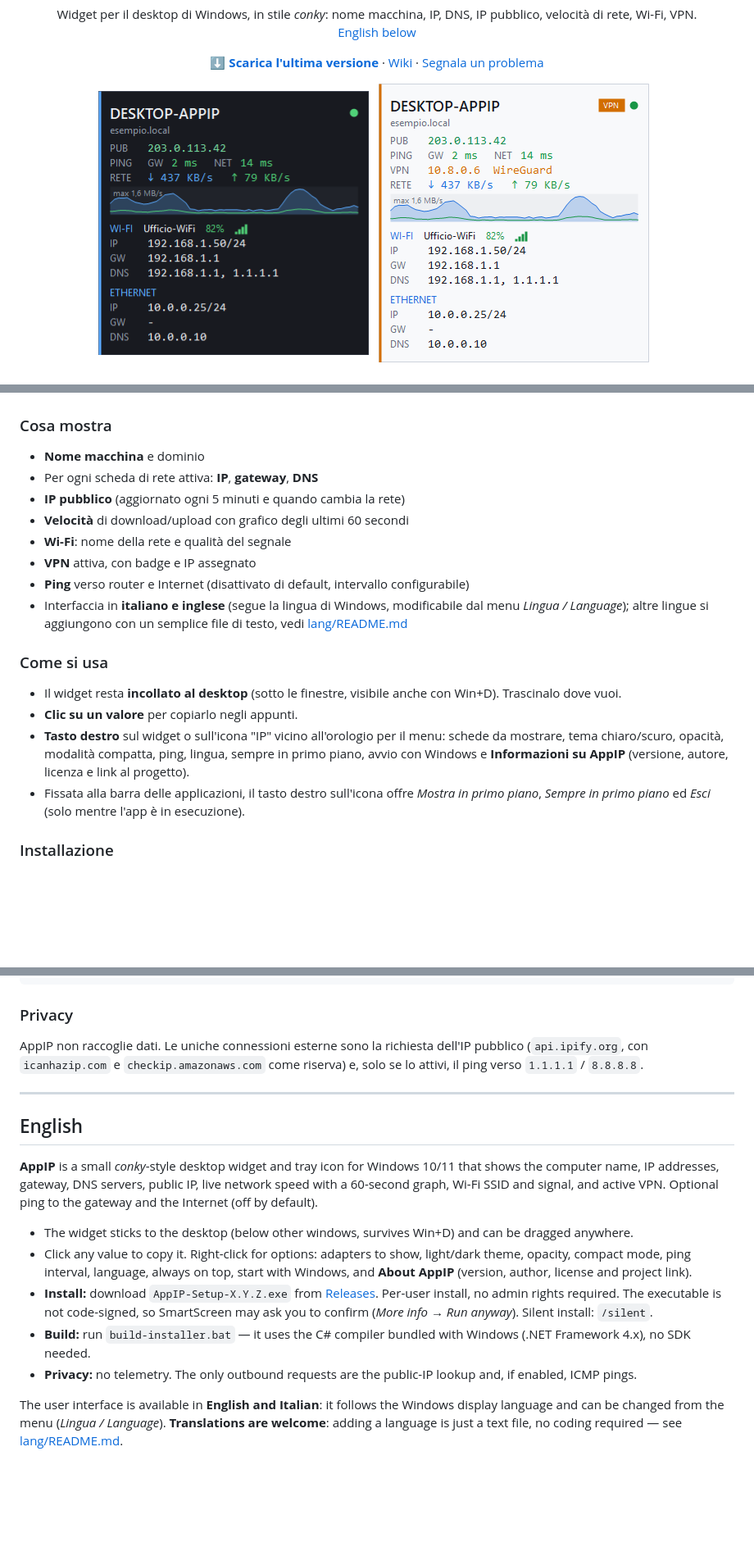
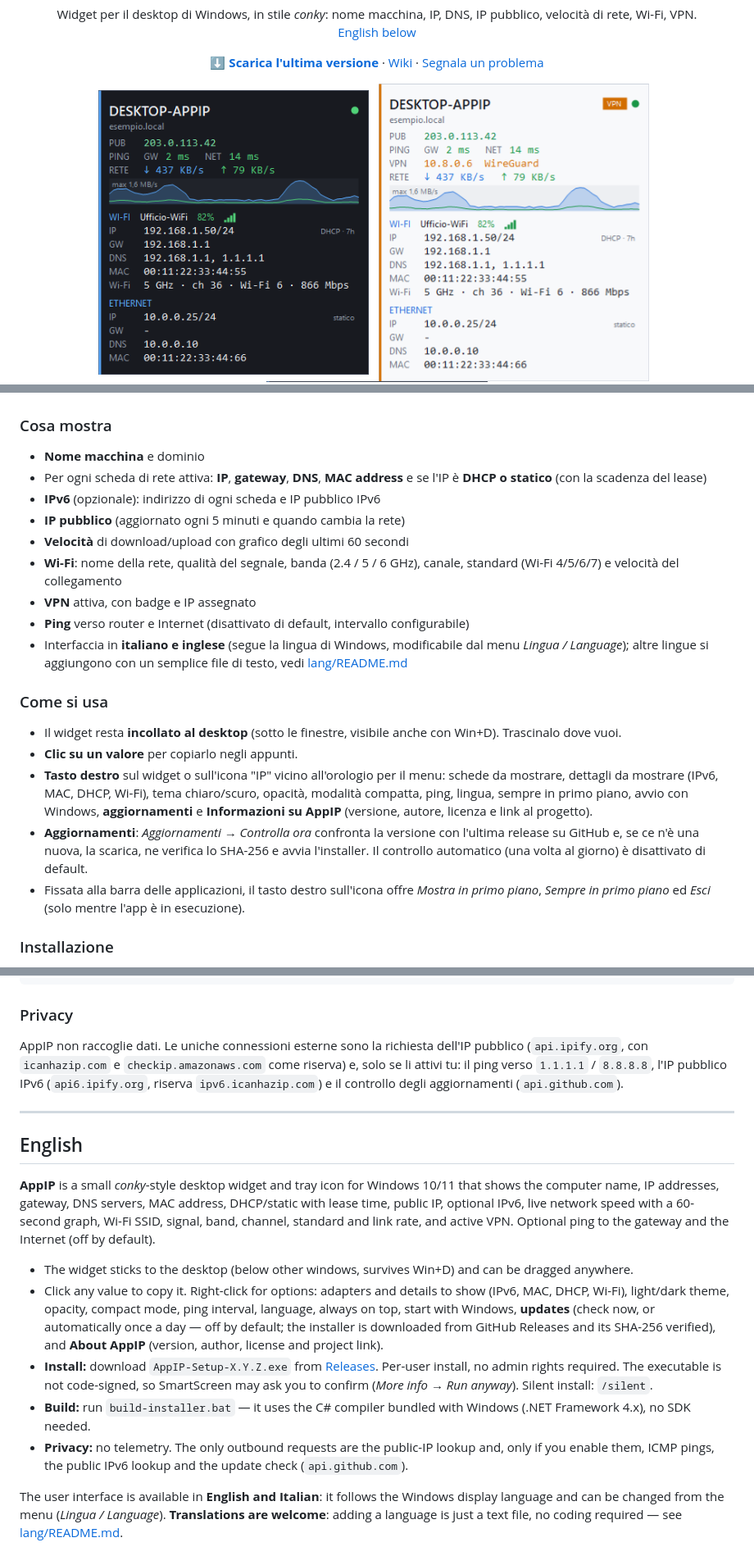
Before and after one commit to corbolma/AppIP, a Markdown page: README.md, 3 parts joined by grey strips. Shown at 82% size. Rendered like a GitHub page; pictures changed too: docs/widget-chiaro-vpn.png, docs/widget-compatto.png, docs/widget-scuro.png; blank space fills up the shorter version.

````diff
--- a/README.md
+++ b/README.md
@@ -26,10 +26,11 @@
 
 ### Cosa mostra
 - **Nome macchina** e dominio
-- Per ogni scheda di rete attiva: **IP**, **gateway**, **DNS**
+- Per ogni scheda di rete attiva: **IP**, **gateway**, **DNS**, **MAC address** e se l'IP è **DHCP o statico** (con la scadenza del lease)
+- **IPv6** (opzionale): indirizzo di ogni scheda e IP pubblico IPv6
 - **IP pubblico** (aggiornato ogni 5 minuti e quando cambia la rete)
 - **Velocità** di download/upload con grafico degli ultimi 60 secondi
-- **Wi-Fi**: nome della rete e qualità del segnale
+- **Wi-Fi**: nome della rete, qualità del segnale, banda (2.4 / 5 / 6 GHz), canale, standard (Wi-Fi 4/5/6/7) e velocità del collegamento
 - **VPN** attiva, con badge e IP assegnato
 - **Ping** verso router e Internet (disattivato di default, intervallo configurabile)
 - Interfaccia in **italiano e inglese** (segue la lingua di Windows, modificabile dal menu *Lingua / Language*); altre lingue si aggiungono con un semplice file di testo, vedi [lang/README.md](lang/README.md)
@@ -37,7 +38,8 @@
 ### Come si usa
 - Il widget resta **incollato al desktop** (sotto le finestre, visibile anche con Win+D). Trascinalo dove vuoi.
 - **Clic su un valore** per copiarlo negli appunti.
-- **Tasto destro** sul widget o sull'icona "IP" vicino all'orologio per il menu: schede da mostrare, tema chiaro/scuro, opacità, modalità compatta, ping, lingua, sempre in primo piano, avvio con Windows e **Informazioni su AppIP** (versione, autore, licenza e link al progetto).
+- **Tasto destro** sul widget o sull'icona "IP" vicino all'orologio per il menu: schede da mostrare, dettagli da mostrare (IPv6, MAC, DHCP, Wi-Fi), tema chiaro/scuro, opacità, modalità compatta, ping, lingua, sempre in primo piano, avvio con Windows, **aggiornamenti** e **Informazioni su AppIP** (versione, autore, licenza e link al progetto).
+- **Aggiornamenti**: *Aggiornamenti → Controlla ora* confronta la versione con l'ultima release su GitHub e, se ce n'è una nuova, la scarica, ne verifica lo SHA-256 e avvia l'installer. Il controllo automatico (una volta al giorno) è disattivato di default.
 - Fissata alla barra delle applicazioni, il tasto destro sull'icona offre *Mostra in primo piano*, *Sempre in primo piano* ed *Esci* (solo mentre l'app è in esecuzione).
 
 ### Installazione
@@ -60,19 +62,19 @@ build-installer.bat patch      :: incrementa la versione (1.0.1 -> 1.0.2) e crea
 ```
 
 ### Privacy
-AppIP non raccoglie dati. Le uniche connessioni esterne sono la richiesta dell'IP pubblico (`api.ipify.org`, con `icanhazip.com` e `checkip.amazonaws.com` come riserva) e, solo se lo attivi, il ping verso `1.1.1.1` / `8.8.8.8`.
+AppIP non raccoglie dati. Le uniche connessioni esterne sono la richiesta dell'IP pubblico (`api.ipify.org`, con `icanhazip.com` e `checkip.amazonaws.com` come riserva) e, solo se li attivi tu: il ping verso `1.1.1.1` / `8.8.8.8`, l'IP pubblico IPv6 (`api6.ipify.org`, riserva `ipv6.icanhazip.com`) e il controllo degli aggiornamenti (`api.github.com`).
 
 ---
 
 ## English
 
-**AppIP** is a small *conky*-style desktop widget and tray icon for Windows 10/11 that shows the computer name, IP addresses, gateway, DNS servers, public IP, live network speed with a 60-second graph, Wi-Fi SSID and signal, and active VPN. Optional ping to the gateway and the Internet (off by default).
+**AppIP** is a small *conky*-style desktop widget and tray icon for Windows 10/11 that shows the computer name, IP addresses, gateway, DNS servers, MAC address, DHCP/static with lease time, public IP, optional IPv6, live network speed with a 60-second graph, Wi-Fi SSID, signal, band, channel, standard and link rate, and active VPN. Optional ping to the gateway and the Internet (off by default).
 
 - The widget sticks to the desktop (below other windows, survives Win+D) and can be dragged anywhere.
-- Click any value to copy it. Right-click for options: adapters to show, light/dark theme, opacity, compact mode, ping interval, language, always on top, start with Windows, and **About AppIP** (version, author, license and project link).
+- Click any value to copy it. Right-click for options: adapters and details to show (IPv6, MAC, DHCP, Wi-Fi), light/dark theme, opacity, compact mode, ping interval, language, always on top, start with Windows, **updates** (check now, or automatically once a day — off by default; the installer is downloaded from GitHub Releases and its SHA-256 verified), and **About AppIP** (version, author, license and project link).
 - **Install:** download `AppIP-Setup-X.Y.Z.exe` from [Releases](https://github.com/corbolma/AppIP/releases/latest). Per-user install, no admin rights required. The executable is not code-signed, so SmartScreen may ask you to confirm (*More info → Run anyway*). Silent install: `/silent`.
 - **Build:** run `build-installer.bat` — it uses the C# compiler bundled with Windows (.NET Framework 4.x), no SDK needed.
-- **Privacy:** no telemetry. The only outbound requests are the public-IP lookup and, if enabled, ICMP pings.
+- **Privacy:** no telemetry. The only outbound requests are the public-IP lookup and, only if you enable them, ICMP pings, the public IPv6 lookup and the update check (`api.github.com`).
 
 The user interface is available in **English and Italian**: it follows the Windows display language and can be changed from the menu (*Lingua / Language*).
 **Translations are welcome**: adding a language is just a text file, no coding required — see [lang/README.md](lang/README.md).
````
Also changed, not shown: 4 other files.
